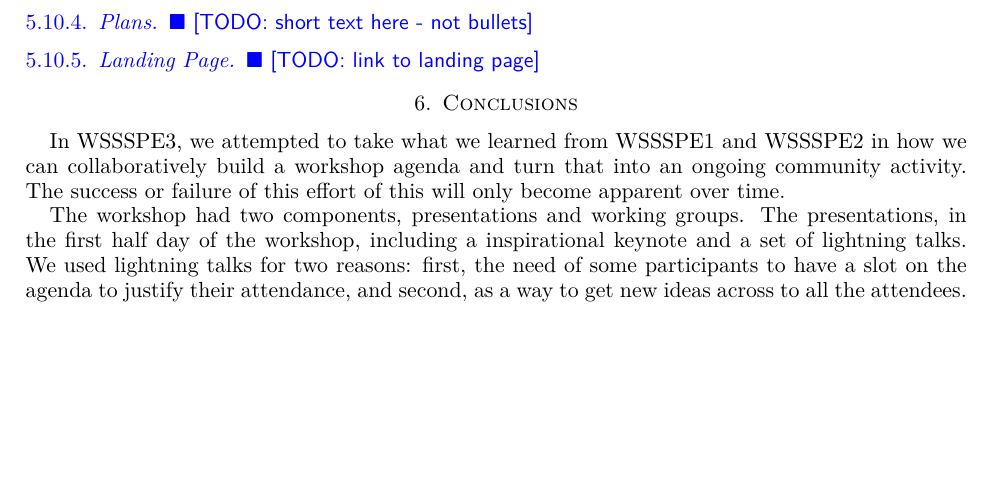
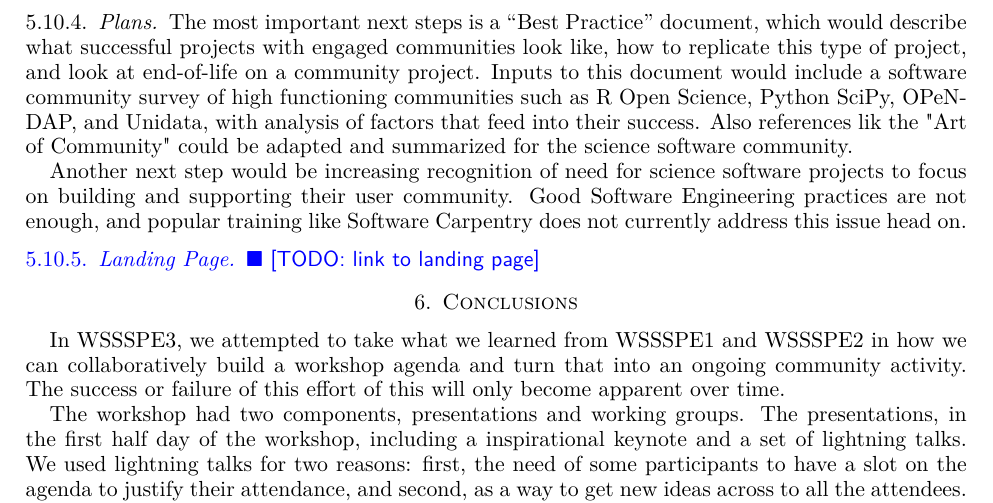
Before and after one commit to WSSSPE/meetings, a LaTeX paper (WSSSPE3/report/WSSSPE3_review.tex, which reads WSSSPE3/report/wg_main_user_community.tex): part of page 15 of 30, cut at the place of the change, the shorter picture padded with empty space. Compiled offline with pdfLaTeX.

Commit message:
added plans

```diff
--- a/WSSSPE3/report/wg_main_user_community.tex
+++ b/WSSSPE3/report/wg_main_user_community.tex
@@ -43,7 +43,11 @@ Funding can help the process by encouraging both value to the community and high
 In describing best practices, the group discussed the different modes for starting a scientific software project: building on an existing product that needs improving, recognizing an unsatisfied need of an existing community, or creating a new solution to a need not yet recognized by the community. The group also thought that the existing books on software communities would need to be evaluated in light of differences between Science Software projets and general OSS projects in terms of scale, science, acknowledgement and credit, and funding models.
 
 \subsubsection{Plans}
-\todo{short text here - not bullets}
+%\todo{short text here - not bullets}
+
+The most important next steps is a ``Best Practice'' document, which would describe what successful projects with engaged communities look like, how to replicate this type of project, and look at end-of-life on a community project. Inputs to this document would include a software community survey of high functioning communities such as R Open Science, Python SciPy, OPeNDAP, and Unidata, with analysis of factors that feed into their success. Also references lik the "Art of Community" could be adapted and summarized for the science software community.
+
+Another next step would be increasing recognition of need for science software projects to focus on building and supporting their user community. Good Software Engineering practices are not enough, and popular training like Software Carpentry does not currently address this issue head on.
 
 \subsubsection{Landing Page}
 \todo{link to landing page}
```
